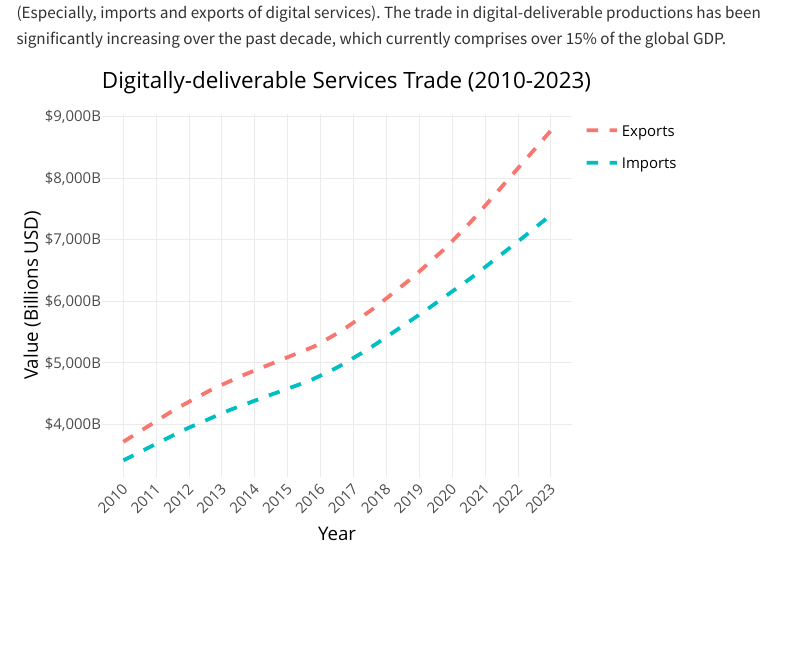
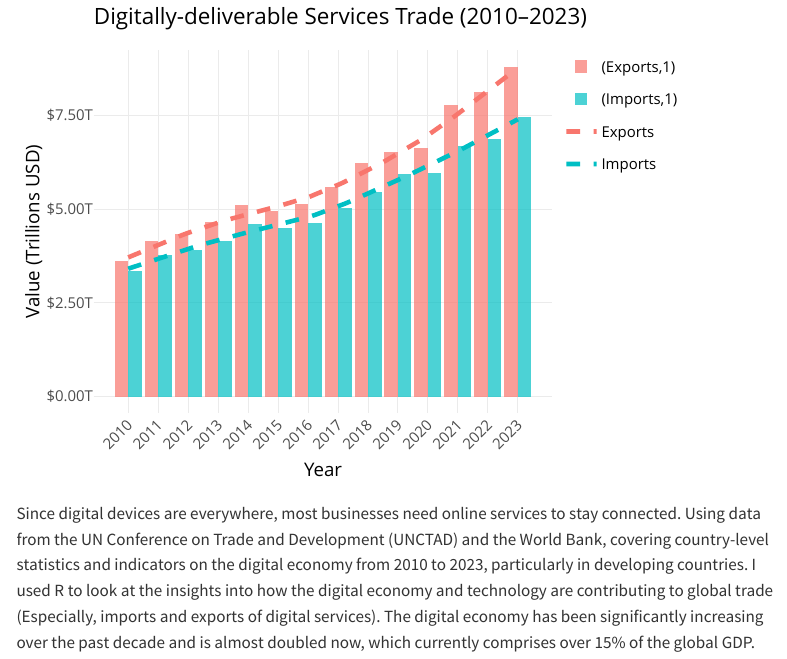
Before and after one commit to FaisaljanBaloch/global-digital-economy, a Quarto document (index.qmd): the page in a window 1100 px wide, from 100 px down before the commit and from 0 px down after it. Rendered offline with R 4.5, knitr and Pandoc in place of Quarto, with nearby package versions; menus at the side of the page are left out.

Commit message:
Update Home page

````diff
--- a/index.qmd
+++ b/index.qmd
@@ -8,8 +8,6 @@ execute:
 library(tidyverse)
 library(plotly)
 ```
-
-Since digital devices are everywhere, most businesses need online services to stay connected. Using data from the UN Conference on Trade and Development (UNCTAD) and the World Bank, covering country-level statistics and indicators on the digital economy from 2010 to 2023, particularly in developing countries. I used R to look at the insights into how the digital economy and technology are contributing to global trade (Especially, imports and exports of digital services). The trade in digital-deliverable productions has been significantly increasing over the past decade, which currently comprises over 15% of the global GDP.
 
 ```{r}
 # Read dataset
@@ -26,7 +24,7 @@ df_trade <- df |>
     !is.na(UNIT_MULT)
   ) |>
   mutate(
-    amount_value = OBS_VALUE * 10^UNIT_MULT / 1e9 # Convert to Billions USD
+    amount_value = OBS_VALUE * 10^UNIT_MULT / 1e12 # Convert to Trillions USD
   ) |>
   select(
     amount_value,
@@ -43,27 +41,34 @@ df_trade <- df |>
       indicator == "UNCTAD_DE_DIG_SERVTRADE_ANN_EXP" ~ "Exports",
       indicator == "UNCTAD_DE_DIG_SERVTRADE_ANN_IMP" ~ "Imports",
       TRUE ~ indicator
-    )
+    ) # Rename default indicators to descriptive names
   )
 
 plot <- df_trade |>
-  ggplot(aes(x = time_period, y = amount_value, color = indicator)) +
+  ggplot(aes(x = time_period, y = amount_value, fill = indicator)) +
+  geom_col(position = "dodge", alpha = 0.7) +  # Bar plot
   geom_smooth(
+    aes(color = indicator),
     method = "gam",
     se = FALSE,
     linetype = "dashed",
-    formula = y ~ s(x, bs = "cs")
+    formula = y ~ s(x, bs = "cs"),
+    linewidth = 1.2
   ) +
   scale_x_continuous(breaks = unique(df_trade$time_period)) +
-  scale_y_continuous(labels = scales::label_dollar(suffix = "B")) + # billion suffix
+  scale_y_continuous(labels = scales::label_dollar(suffix = "T")) + # Trillion suffix
   labs(
-    title = "Digitally-deliverable Services Trade (2010-2023)",
+    title = "Digitally-deliverable Services Trade (2010–2023)",
     x = "Year",
-    y = "Value (Billions USD)",
-    color = NULL
+    y = "Value (Trillions USD)",
+    fill = NULL,
+    color = NULL,
   ) +
   theme_minimal(base_size = 14) +
   theme(axis.text.x = element_text(angle = 45))
 
 ggplotly(plot)
 ```
+
+
+Since digital devices are everywhere, most businesses need online services to stay connected. Using data from the UN Conference on Trade and Development (UNCTAD) and the World Bank, covering country-level statistics and indicators on the digital economy from 2010 to 2023, particularly in developing countries. I used R to look at the insights into how the digital economy and technology are contributing to global trade (Especially, imports and exports of digital services). The digital economy has been significantly increasing over the past decade and is almost doubled now, which currently comprises over 15% of the global GDP.
````
